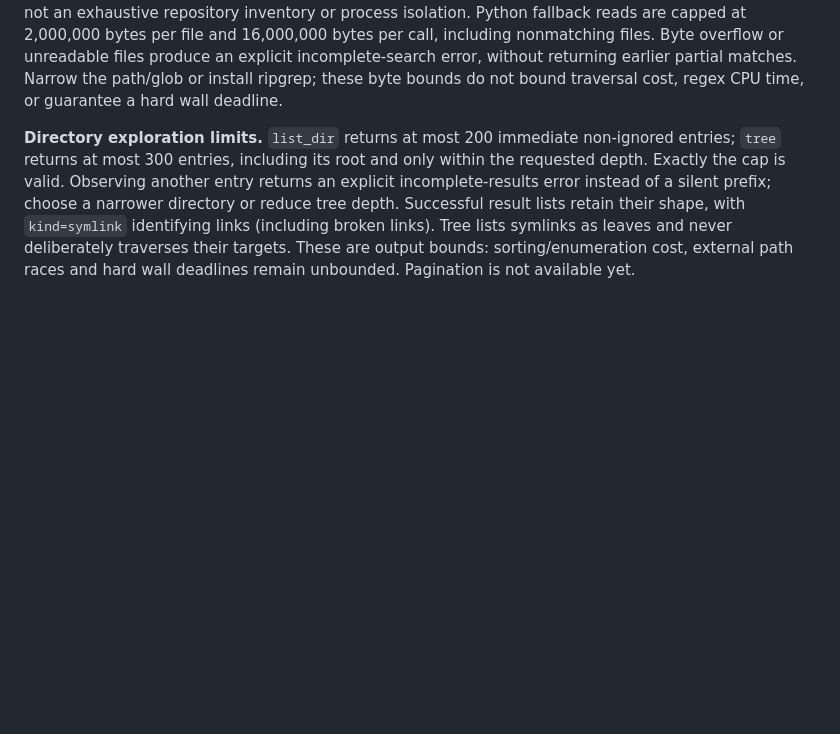
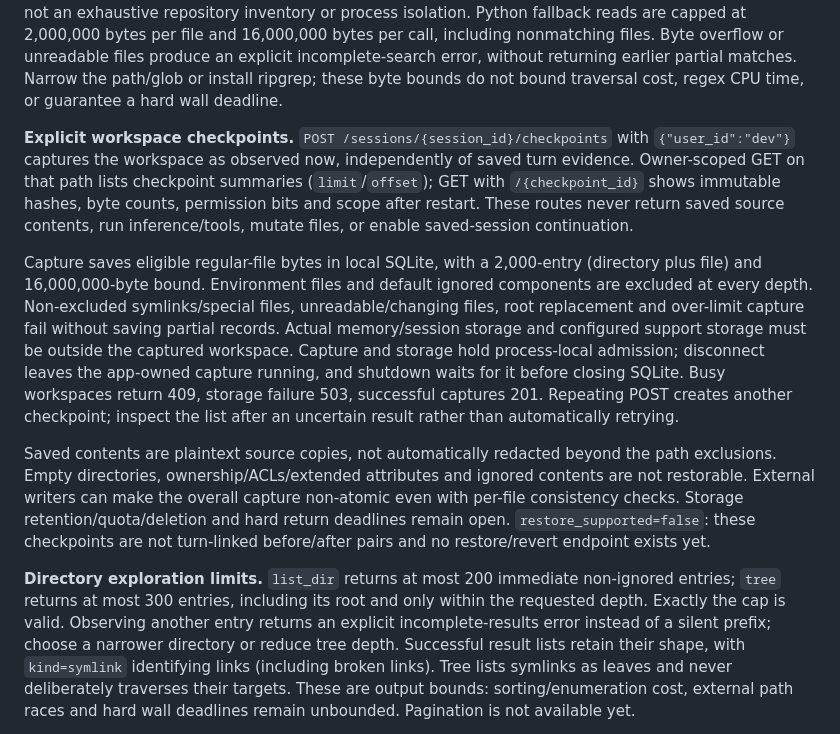
Before and after one commit to jorj-pineda/agent-harness, a Markdown page: README.md, the part around the change. Drawn GitHub-style; blank space fills up the shorter version.

Commit message:
Document explicit checkpoint storage and recovery boundaries

```diff
--- a/README.md
+++ b/README.md
@@ -72,6 +72,31 @@ per call, including nonmatching files. Byte overflow or unreadable files produce
 an explicit incomplete-search error, without returning earlier partial matches.
 Narrow the path/glob or install ripgrep; these byte bounds do not bound traversal
 cost, regex CPU time, or guarantee a hard wall deadline.
+
+**Explicit workspace checkpoints.** `POST /sessions/{session_id}/checkpoints`
+with `{"user_id":"dev"}` captures the workspace as observed now, independently
+of saved turn evidence. Owner-scoped GET on that path lists checkpoint summaries
+(`limit`/`offset`); GET with `/{checkpoint_id}` shows immutable hashes, byte counts,
+permission bits and scope after restart. These routes never return saved source
+contents, run inference/tools, mutate files, or enable saved-session continuation.
+
+Capture saves eligible regular-file bytes in local SQLite, with a 2,000-entry
+(directory plus file) and 16,000,000-byte bound. Environment files and default
+ignored components are excluded at every depth. Non-excluded symlinks/special files,
+unreadable/changing files, root replacement and over-limit capture fail without
+saving partial records. Actual memory/session storage and configured support
+storage must be outside the captured workspace. Capture and storage hold
+process-local admission; disconnect leaves the app-owned capture running, and
+shutdown waits for it before closing SQLite. Busy workspaces return 409, storage
+failure 503, successful captures 201. Repeating POST creates another checkpoint;
+inspect the list after an uncertain result rather than automatically retrying.
+
+Saved contents are plaintext source copies, not automatically redacted beyond the
+path exclusions. Empty directories, ownership/ACLs/extended attributes and ignored
+contents are not restorable. External writers can make the overall capture
+non-atomic even with per-file consistency checks. Storage retention/quota/deletion
+and hard return deadlines remain open. `restore_supported=false`: these checkpoints
+are not turn-linked before/after pairs and no restore/revert endpoint exists yet.
 
 **Directory exploration limits.** `list_dir` returns at most 200 immediate
 non-ignored entries; `tree` returns at most 300 entries, including its root and
```
Also changed, not shown: roadmap.md (+19 -0 lines).
